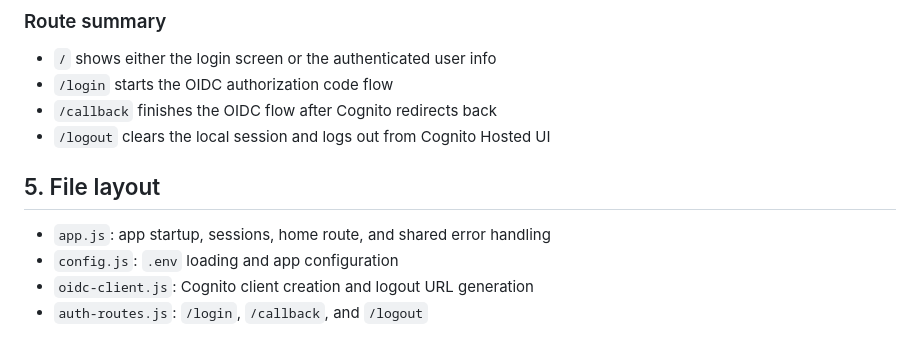
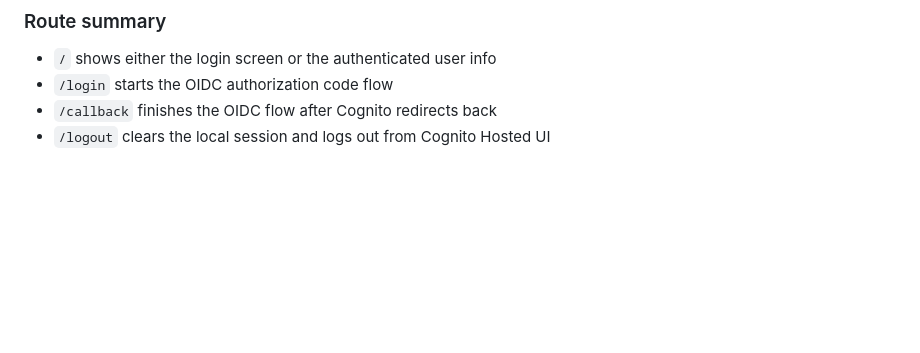
Before and after one commit to DJahvoe/oidc-cognito-nodejs-app, a Markdown page: nodejs-app/README.md, the part around one of its changes. GitHub-like rendering; blank space fills up the shorter version.

```diff
--- a/nodejs-app/README.md
+++ b/nodejs-app/README.md
@@ -140,10 +245,3 @@ When the user opens `/logout`, the app:
 - `/login` starts the OIDC authorization code flow
 - `/callback` finishes the OIDC flow after Cognito redirects back
 - `/logout` clears the local session and logs out from Cognito Hosted UI
-
-## 5. File layout
-
-- `app.js`: app startup, sessions, home route, and shared error handling
-- `config.js`: `.env` loading and app configuration
-- `oidc-client.js`: Cognito client creation and logout URL generation
-- `auth-routes.js`: `/login`, `/callback`, and `/logout`
```
Also changed, not shown: other parts of nodejs-app/README.md (+109 -4 lines).
